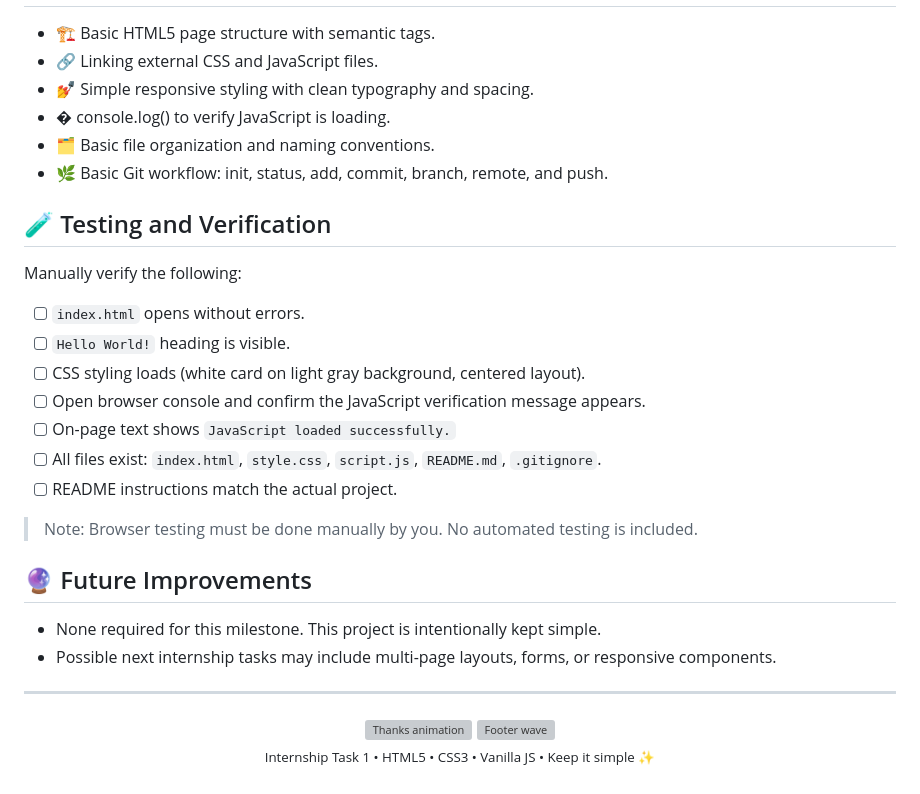
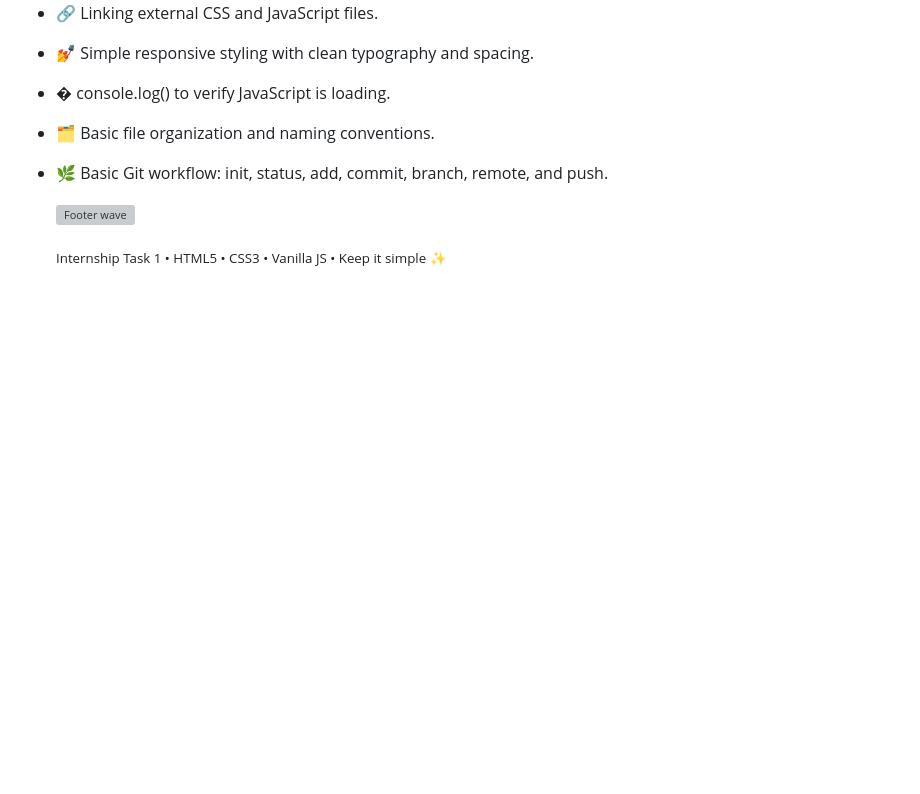
Before and after one commit to 0xAbhi13/internship-task-1, a Markdown page: README.md, the part around the change. Rendered like a GitHub page; blank space fills up the shorter version; grey boxes are pictures that could not be loaded.

```diff
--- a/README.md
+++ b/README.md
@@ -147,30 +147,6 @@ git push
 - 🗂️ Basic file organization and naming conventions.
 - 🌿 Basic Git workflow: init, status, add, commit, branch, remote, and push.
 
-## 🧪 Testing and Verification
-
-Manually verify the following:
-
-- [ ] `index.html` opens without errors.
-- [ ] `Hello World!` heading is visible.
-- [ ] CSS styling loads (white card on light gray background, centered layout).
-- [ ] Open browser console and confirm the JavaScript verification message appears.
-- [ ] On-page text shows `JavaScript loaded successfully.`
-- [ ] All files exist: `index.html`, `style.css`, `script.js`, `README.md`, `.gitignore`.
-- [ ] README instructions match the actual project.
-
-> Note: Browser testing must be done manually by you. No automated testing is included.
-
-## 🔮 Future Improvements
-
-- None required for this milestone. This project is intentionally kept simple.
-- Possible next internship tasks may include multi-page layouts, forms, or responsive components.
-
----
-
-<div align="center">
-
-  <img src="https://readme-typing-svg.demolab.com?font=Fira+Code&size=18&pause=1000&color=1F4E79&center=true&vCenter=true&width=500&lines=Thanks+for+visiting!+⭐;Task+1+Complete:+Fundamentals+Ready!+🚀" alt="Thanks animation" />
 
   <img src="https://capsule-render.vercel.app/api?type=waving&color=0:2E74B5,100:1F4E79&height=120&section=footer" alt="Footer wave" />
 
```
